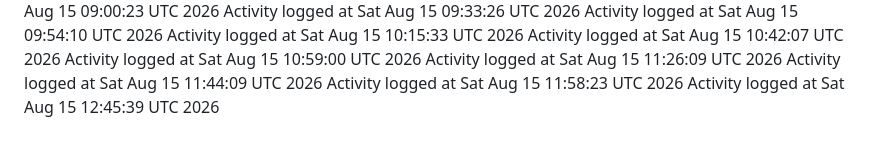
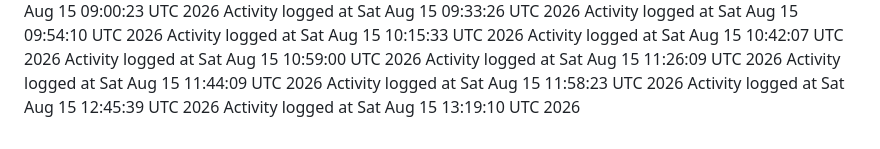
Before and after one commit to kavangcb29/Flap, a Markdown page: ACTIVITY.md, the part around the change. GitHub-like rendering.

Commit message:
Auto-generate GitHub activity [skip ci]

```diff
--- a/ACTIVITY.md
+++ b/ACTIVITY.md
@@ -137,3 +137,4 @@ Activity logged at Sat Aug 15 11:26:09 UTC 2026
 Activity logged at Sat Aug 15 11:44:09 UTC 2026
 Activity logged at Sat Aug 15 11:58:23 UTC 2026
 Activity logged at Sat Aug 15 12:45:39 UTC 2026
+Activity logged at Sat Aug 15 13:19:10 UTC 2026
```
